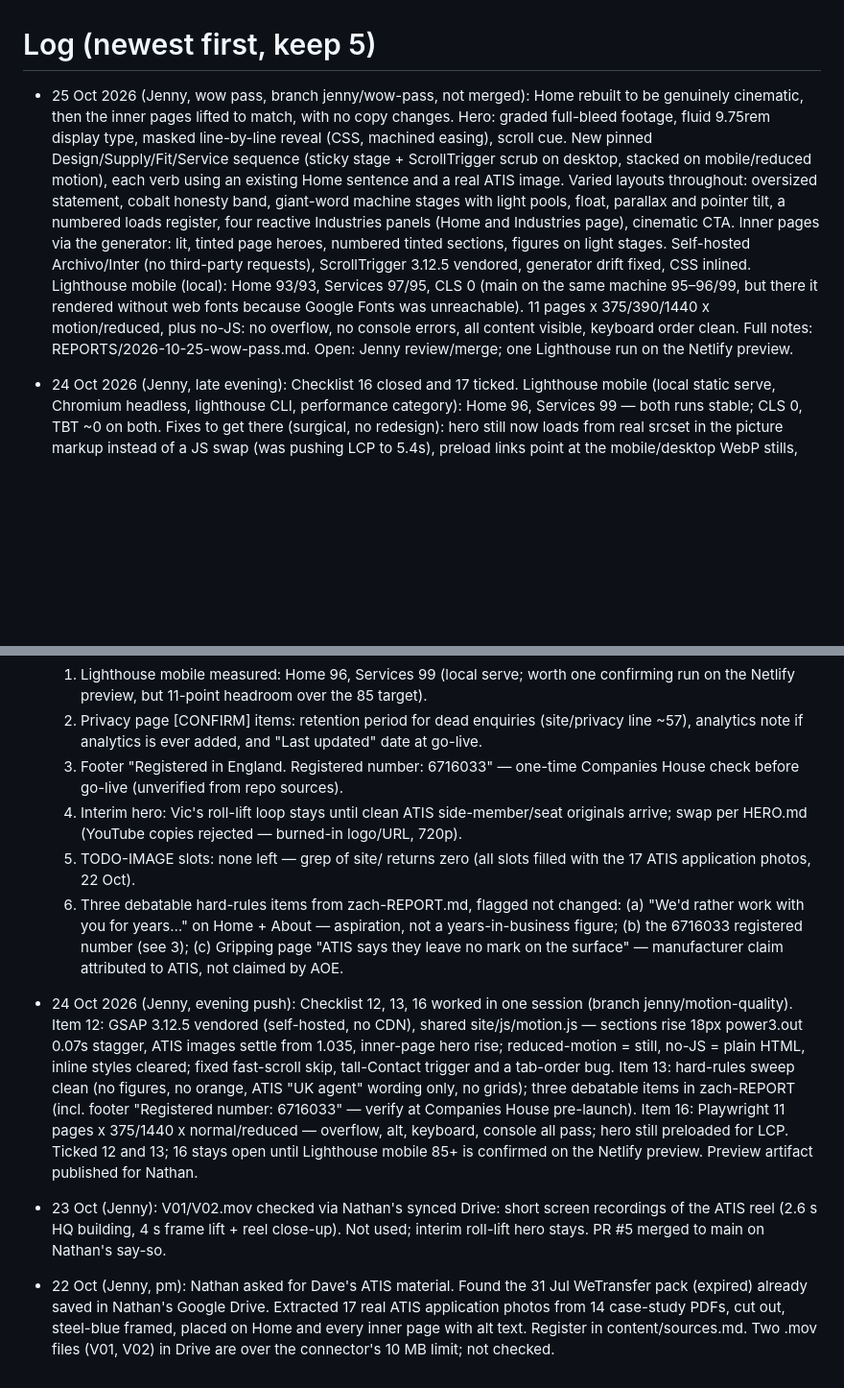
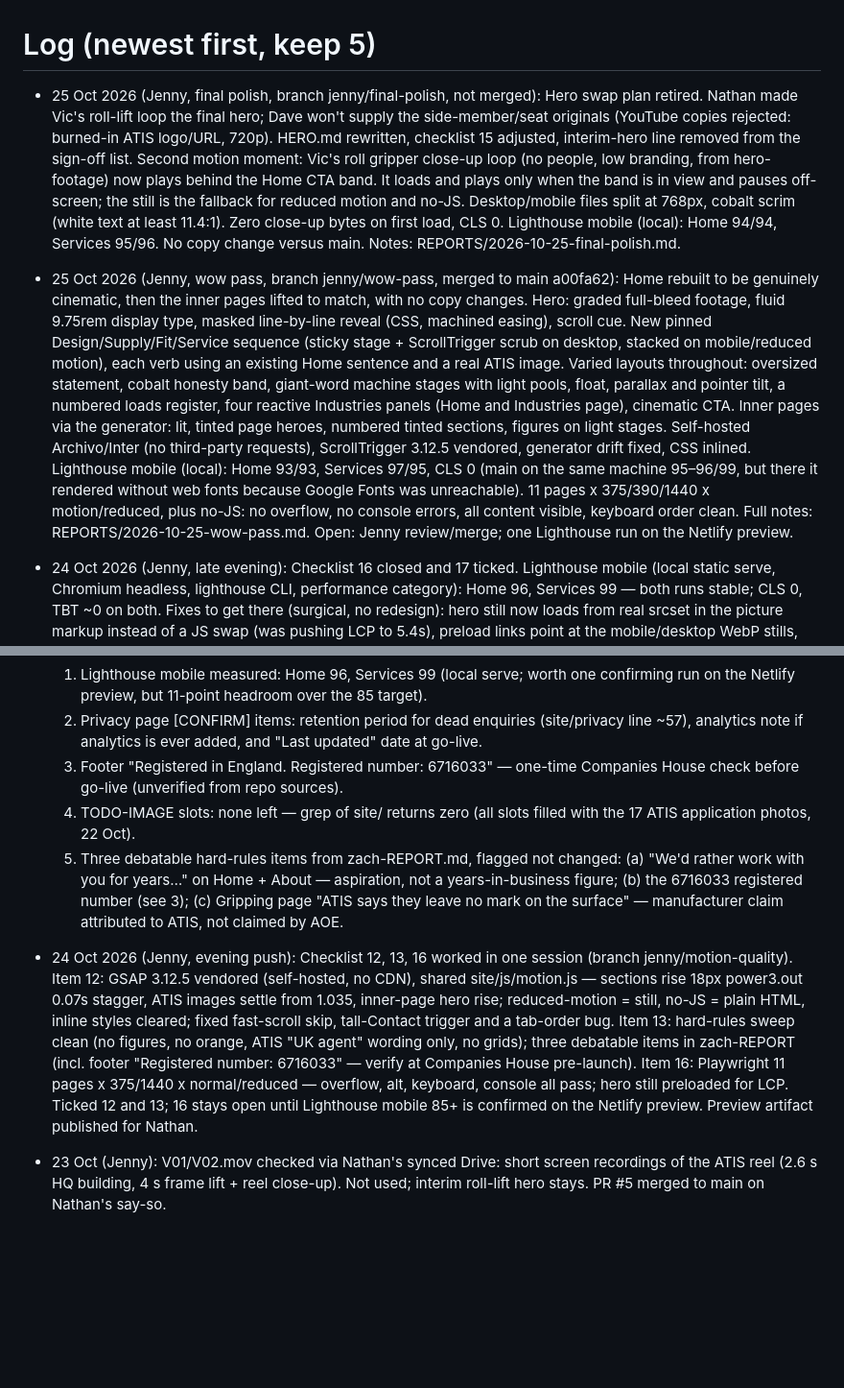
Before and after one commit to nathanebyrom-stack/Zach, a Markdown page: LOG.md, 2 parts joined by grey strips. Shown at 96% size. Rendered like a GitHub page; blank space fills up the shorter version.

Commit message:
Final polish report and LOG entry
Co-Authored-By: Claude Sonnet 5.5 <noreply@anthropic.com>
Claude-Session: https://claude.ai/code/session_01Trsf7VYHrZLkAwJ5kMg5Fe

```diff
--- a/LOG.md
+++ b/LOG.md
@@ -1,6 +1,8 @@
 # Log (newest first, keep 5)
 
-- 25 Oct 2026 (Jenny, wow pass, branch jenny/wow-pass, not merged): Home rebuilt to be genuinely cinematic, then the inner pages lifted to match, with no copy changes. Hero: graded full-bleed footage, fluid 9.75rem display type, masked line-by-line reveal (CSS, machined easing), scroll cue. New pinned Design/Supply/Fit/Service sequence (sticky stage + ScrollTrigger scrub on desktop, stacked on mobile/reduced motion), each verb using an existing Home sentence and a real ATIS image. Varied layouts throughout: oversized statement, cobalt honesty band, giant-word machine stages with light pools, float, parallax and pointer tilt, a numbered loads register, four reactive Industries panels (Home and Industries page), cinematic CTA. Inner pages via the generator: lit, tinted page heroes, numbered tinted sections, figures on light stages. Self-hosted Archivo/Inter (no third-party requests), ScrollTrigger 3.12.5 vendored, generator drift fixed, CSS inlined. Lighthouse mobile (local): Home 93/93, Services 97/95, CLS 0 (main on the same machine 95–96/99, but there it rendered without web fonts because Google Fonts was unreachable). 11 pages x 375/390/1440 x motion/reduced, plus no-JS: no overflow, no console errors, all content visible, keyboard order clean. Full notes: REPORTS/2026-10-25-wow-pass.md. Open: Jenny review/merge; one Lighthouse run on the Netlify preview.
+- 25 Oct 2026 (Jenny, final polish, branch jenny/final-polish, not merged): Hero swap plan retired. Nathan made Vic's roll-lift loop the final hero; Dave won't supply the side-member/seat originals (YouTube copies rejected: burned-in ATIS logo/URL, 720p). HERO.md rewritten, checklist 15 adjusted, interim-hero line removed from the sign-off list. Second motion moment: Vic's roll gripper close-up loop (no people, low branding, from hero-footage) now plays behind the Home CTA band. It loads and plays only when the band is in view and pauses off-screen; the still is the fallback for reduced motion and no-JS. Desktop/mobile files split at 768px, cobalt scrim (white text at least 11.4:1). Zero close-up bytes on first load, CLS 0. Lighthouse mobile (local): Home 94/94, Services 95/96. No copy change versus main. Notes: REPORTS/2026-10-25-final-polish.md.
+
+- 25 Oct 2026 (Jenny, wow pass, branch jenny/wow-pass, merged to main a00fa62): Home rebuilt to be genuinely cinematic, then the inner pages lifted to match, with no copy changes. Hero: graded full-bleed footage, fluid 9.75rem display type, masked line-by-line reveal (CSS, machined easing), scroll cue. New pinned Design/Supply/Fit/Service sequence (sticky stage + ScrollTrigger scrub on desktop, stacked on mobile/reduced motion), each verb using an existing Home sentence and a real ATIS image. Varied layouts throughout: oversized statement, cobalt honesty band, giant-word machine stages with light pools, float, parallax and pointer tilt, a numbered loads register, four reactive Industries panels (Home and Industries page), cinematic CTA. Inner pages via the generator: lit, tinted page heroes, numbered tinted sections, figures on light stages. Self-hosted Archivo/Inter (no third-party requests), ScrollTrigger 3.12.5 vendored, generator drift fixed, CSS inlined. Lighthouse mobile (local): Home 93/93, Services 97/95, CLS 0 (main on the same machine 95–96/99, but there it rendered without web fonts because Google Fonts was unreachable). 11 pages x 375/390/1440 x motion/reduced, plus no-JS: no overflow, no console errors, all content visible, keyboard order clean. Full notes: REPORTS/2026-10-25-wow-pass.md. Open: Jenny review/merge; one Lighthouse run on the Netlify preview.
 
 - 24 Oct 2026 (Jenny, late evening): Checklist 16 closed and 17 ticked. Lighthouse mobile (local static serve, Chromium headless, lighthouse CLI, performance category): Home 96, Services 99 — both runs stable; CLS 0, TBT ~0 on both. Fixes to get there (surgical, no redesign): hero still now loads from real srcset in the picture markup instead of a JS swap (was pushing LCP to 5.4s), preload links point at the mobile/desktop WebP stills, home.js only gates the video and sets the poster to the already-preloaded still, the eager 190 KB markup poster removed; width/height added to all 15 ATIS figure images site-wide; the real CLS culprit found and fixed — menu.js was collapsing the header after first paint (nav visible/toggle hidden in markup), now a tiny inline script after </header> sets the mobile/desktop header state before paint on all 11 pages (menu.js unchanged, still handles toggling). Re-verified after the changes: hero image, video autoplay and poster correct at 412 and 1440; menu state right at both widths; no console errors; no horizontal overflow on all 11 pages at 375 and 1440.
 
@@ -8,12 +10,9 @@
   1. Lighthouse mobile measured: Home 96, Services 99 (local serve; worth one confirming run on the Netlify preview, but 11-point headroom over the 85 target).
   2. Privacy page [CONFIRM] items: retention period for dead enquiries (site/privacy line ~57), analytics note if analytics is ever added, and "Last updated" date at go-live.
   3. Footer "Registered in England. Registered number: 6716033" — one-time Companies House check before go-live (unverified from repo sources).
-  4. Interim hero: Vic's roll-lift loop stays until clean ATIS side-member/seat originals arrive; swap per HERO.md (YouTube copies rejected — burned-in logo/URL, 720p).
-  5. TODO-IMAGE slots: none left — grep of site/ returns zero (all slots filled with the 17 ATIS application photos, 22 Oct).
-  6. Three debatable hard-rules items from zach-REPORT.md, flagged not changed: (a) "We'd rather work with you for years…" on Home + About — aspiration, not a years-in-business figure; (b) the 6716033 registered number (see 3); (c) Gripping page "ATIS says they leave no mark on the surface" — manufacturer claim attributed to ATIS, not claimed by AOE.
+  4. TODO-IMAGE slots: none left — grep of site/ returns zero (all slots filled with the 17 ATIS application photos, 22 Oct).
+  5. Three debatable hard-rules items from zach-REPORT.md, flagged not changed: (a) "We'd rather work with you for years…" on Home + About — aspiration, not a years-in-business figure; (b) the 6716033 registered number (see 3); (c) Gripping page "ATIS says they leave no mark on the surface" — manufacturer claim attributed to ATIS, not claimed by AOE.
 
 - 24 Oct 2026 (Jenny, evening push): Checklist 12, 13, 16 worked in one session (branch jenny/motion-quality). Item 12: GSAP 3.12.5 vendored (self-hosted, no CDN), shared site/js/motion.js — sections rise 18px power3.out 0.07s stagger, ATIS images settle from 1.035, inner-page hero rise; reduced-motion = still, no-JS = plain HTML, inline styles cleared; fixed fast-scroll skip, tall-Contact trigger and a tab-order bug. Item 13: hard-rules sweep clean (no figures, no orange, ATIS "UK agent" wording only, no grids); three debatable items in zach-REPORT (incl. footer "Registered number: 6716033" — verify at Companies House pre-launch). Item 16: Playwright 11 pages x 375/1440 x normal/reduced — overflow, alt, keyboard, console all pass; hero still preloaded for LCP. Ticked 12 and 13; 16 stays open until Lighthouse mobile 85+ is confirmed on the Netlify preview. Preview artifact published for Nathan.
 
 - 23 Oct (Jenny): V01/V02.mov checked via Nathan's synced Drive: short screen recordings of the ATIS reel (2.6 s HQ building, 4 s frame lift + reel close-up). Not used; interim roll-lift hero stays. PR #5 merged to main on Nathan's say-so.
-
-- 22 Oct (Jenny, pm): Nathan asked for Dave's ATIS material. Found the 31 Jul WeTransfer pack (expired) already saved in Nathan's Google Drive. Extracted 17 real ATIS application photos from 14 case-study PDFs, cut out, steel-blue framed, placed on Home and every inner page with alt text. Register in content/sources.md. Two .mov files (V01, V02) in Drive are over the connector's 10 MB limit; not checked.
```
Also changed, not shown: REPORTS/2026-10-25-final-polish.md (added, +47 -0 lines).
